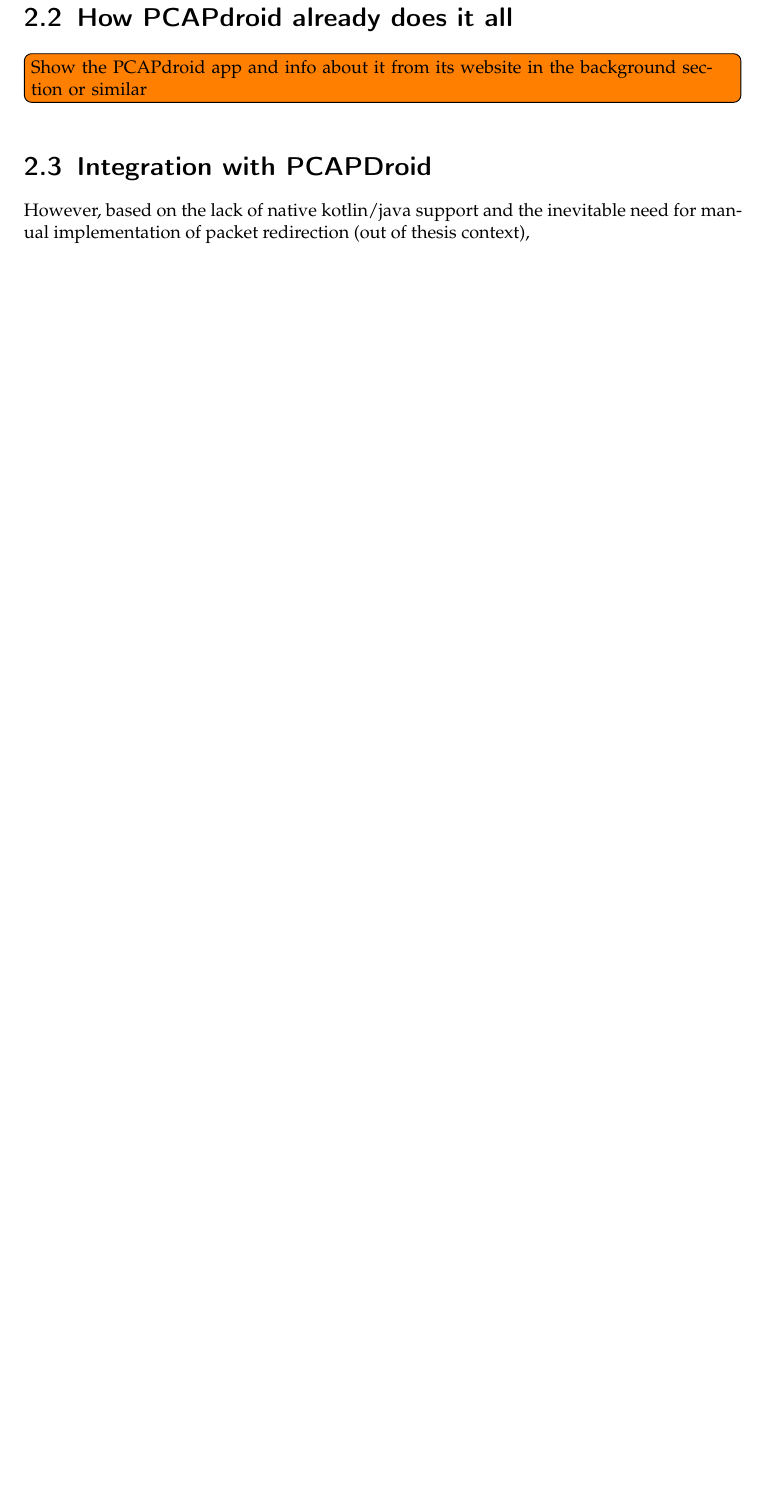
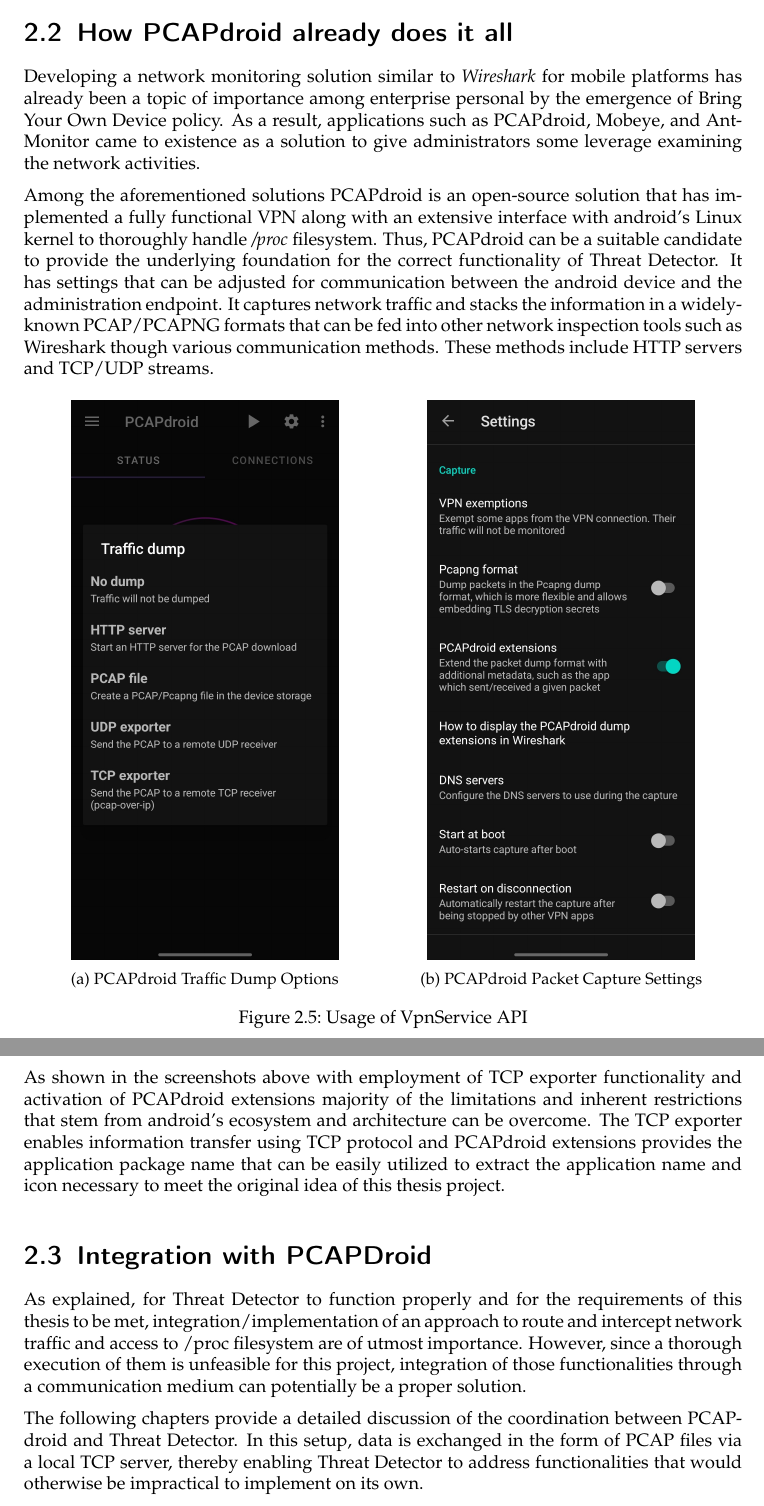
Before and after one commit to ShayanRostamzadeh/Thesis-Paper, a LaTeX thesis (thesis.tex, which reads chapters/2_background.tex): part of page 16 of 25 before the commit and two parts of pages 17 and 18 of 27 after it, the two joined at a grey line, cut so that both start at the same text, the shorter picture padded with empty space. Compiled offline with pdfLaTeX.

Commit message:
background finished

```diff
--- a/chapters/2_background.tex
+++ b/chapters/2_background.tex
@@ -104,13 +130,33 @@
 
 
 \section{How PCAPdroid already does it all}
-\todo{Show the PCAPdroid app and info about it from its website in the background section or similar}
+
+Developing a network monitoring solution similar to \href{https://www.wireshark.org/}{\emph{Wireshark}} for mobile platforms has already been a topic of importance among enterprise personal by the emergence of Bring Your Own Device policy. As a result, applications such as PCAPdroid, Mobeye, and Ant-Monitor came to existence as a solution to give administrators some leverage examining the network activities.
+
+Among the aforementioned solutions PCAPdroid is an open-source solution that has implemented a fully functional VPN along with an extensive interface with android's Linux kernel to thoroughly handle \emph{/proc} filesystem. Thus, PCAPdroid can be a suitable candidate to provide the underlying foundation for the correct functionality of Threat Detector. It has settings that can be adjusted for communication between the android device and the administration endpoint. It captures network traffic and stacks the information in a widely-known PCAP/PCAPNG formats that can be fed into other network inspection tools such as Wireshark though various communication methods. These methods include HTTP servers and TCP/UDP streams.
+
+\begin{figure}[H]
+	\centering
+	\begin{subfigure}{0.49\textwidth}
+		\centering
+		\includegraphics[height=0.48\textheight, keepaspectratio]{PCAPdroid Traffic Dump Options.jpg}
+		\caption{PCAPdroid Traffic Dump Options}
+		\label{fig:PCAPdroid Traffic Dump Options}
+	\end{subfigure}
+	\begin{subfigure}{0.49\textwidth}
+		\centering
+		\includegraphics[height=0.48\textheight, keepaspectratio]{PCAPdroid Capture Settings.jpg}
+		\caption{PCAPdroid Packet Capture Settings}
+		\label{fig:PCAPdroid Packet Capture Settings}
+	\end{subfigure}
+	\caption{Usage of VpnService API}
+	\label{fig:PCAPdroid Traffic Dump and Packet Capture Settings}
+\end{figure}
 
 
-
-
-
-
+As shown in the screenshots above with employment of TCP exporter functionality and activation of PCAPdroid extensions majority of the limitations and inherent restrictions that stem from android's ecosystem and architecture can be overcome. The TCP exporter enables information transfer using TCP protocol and PCAPdroid extensions provides the application package name that can be easily utilized to extract the application name and icon necessary to meet the original idea of this thesis project.
 
 \section{Integration with PCAPDroid}
-However, based on the lack of native kotlin/java support and the inevitable need for manual implementation of packet redirection (out of thesis context),
+As explained, for Threat Detector to function properly and for the requirements of this thesis to be met, integration/implementation of an approach to route and intercept network traffic and access to /proc filesystem are of utmost importance. However, since a thorough execution of them is unfeasible for this project, integration of those functionalities through a communication medium can potentially be a proper solution.
+
+The following chapters provide a detailed discussion of the coordination between PCAPdroid and Threat Detector. In this setup, data is exchanged in the form of PCAP files via a local TCP server, thereby enabling Threat Detector to address functionalities that would otherwise be impractical to implement on its own.
```
Also changed, not shown: Initial idea VpnService API - 1.png (added), Initial idea VpnService API - 2.png (added), Initial idea VpnService API - 3.png (added), PCAPdroid Capture Settings.jpg (added), PCAPdroid Traffic Dump Options.jpg (added), thesis.pdf, chapters/2_background.tex (36 more changed lines), 5 other files.
